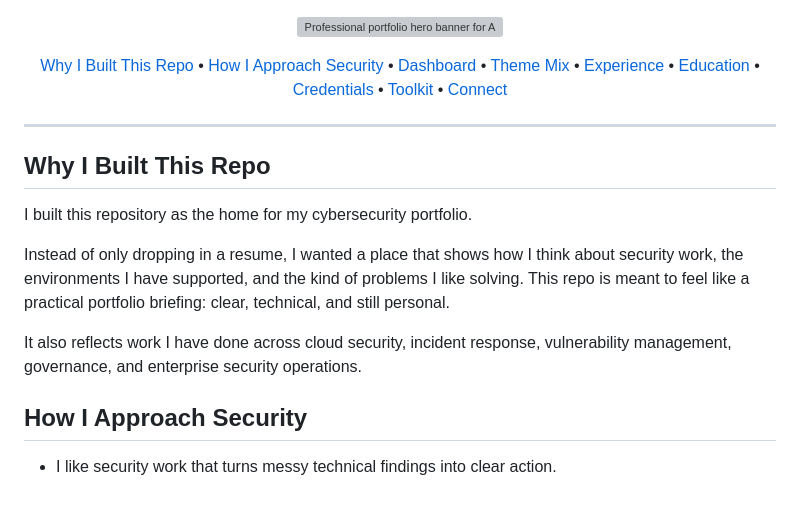
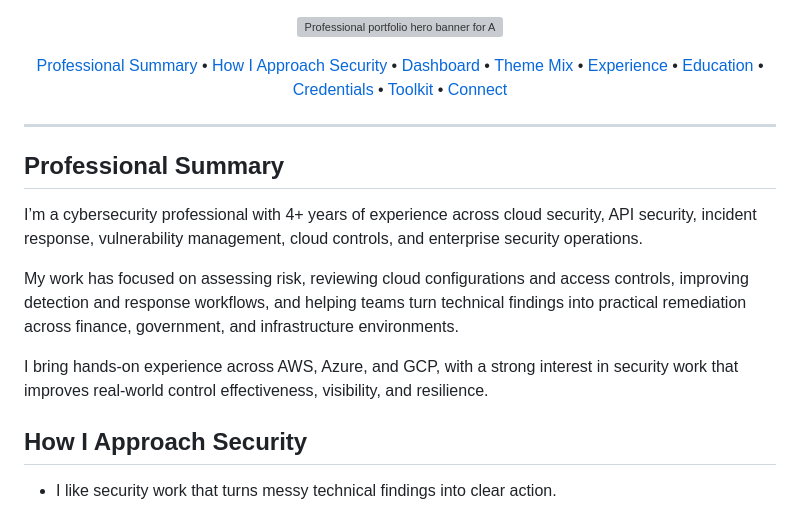
Before and after one commit to Rauf-cyber/Professional-portfolio, a Markdown page: README.md, the part around the change. Rendered like a GitHub page; grey boxes are pictures that could not be loaded.

Commit message:
Refine README professional summary

```diff
--- a/README.md
+++ b/README.md
@@ -3,7 +3,7 @@
 </p>
 
 <p align="center">
-  <a href="#why-i-built-this-repo">Why I Built This Repo</a> •
+  <a href="#professional-summary">Professional Summary</a> •
   <a href="#how-i-approach-security">How I Approach Security</a> •
   <a href="#security-dashboard">Dashboard</a> •
   <a href="#portfolio-theme-mix">Theme Mix</a> •
@@ -16,13 +16,13 @@
 
 ---
 
-## Why I Built This Repo
+## Professional Summary
 
-I built this repository as the home for my cybersecurity portfolio.
+I’m a cybersecurity professional with 4+ years of experience across cloud security, API security, incident response, vulnerability management, cloud controls, and enterprise security operations.
 
-Instead of only dropping in a resume, I wanted a place that shows how I think about security work, the environments I have supported, and the kind of problems I like solving. This repo is meant to feel like a practical portfolio briefing: clear, technical, and still personal.
+My work has focused on assessing risk, reviewing cloud configurations and access controls, improving detection and response workflows, and helping teams turn technical findings into practical remediation across finance, government, and infrastructure environments.
 
-It also reflects work I have done across cloud security, incident response, vulnerability management, governance, and enterprise security operations.
+I bring hands-on experience across AWS, Azure, and GCP, with a strong interest in security work that improves real-world control effectiveness, visibility, and resilience.
 
 ## How I Approach Security
 
```
